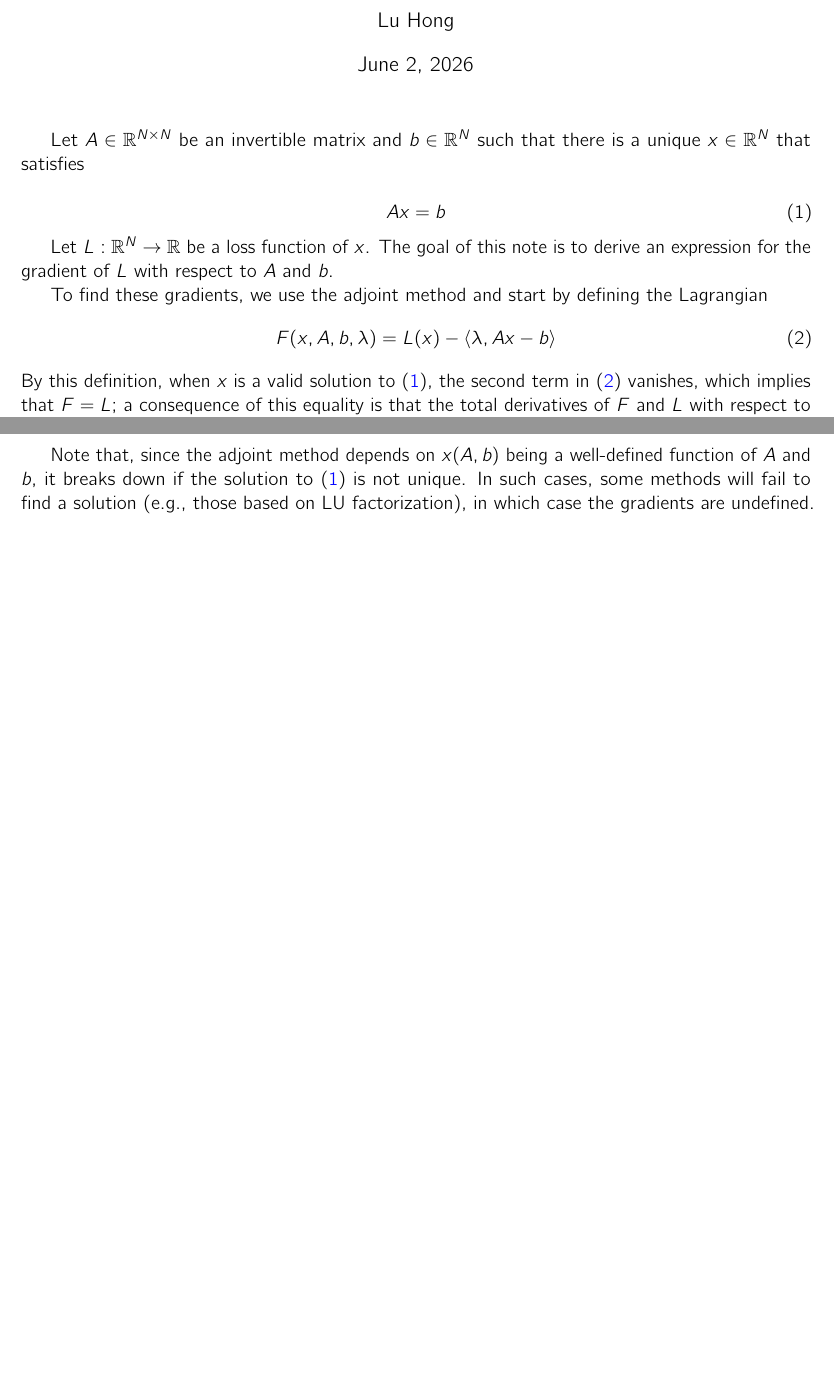
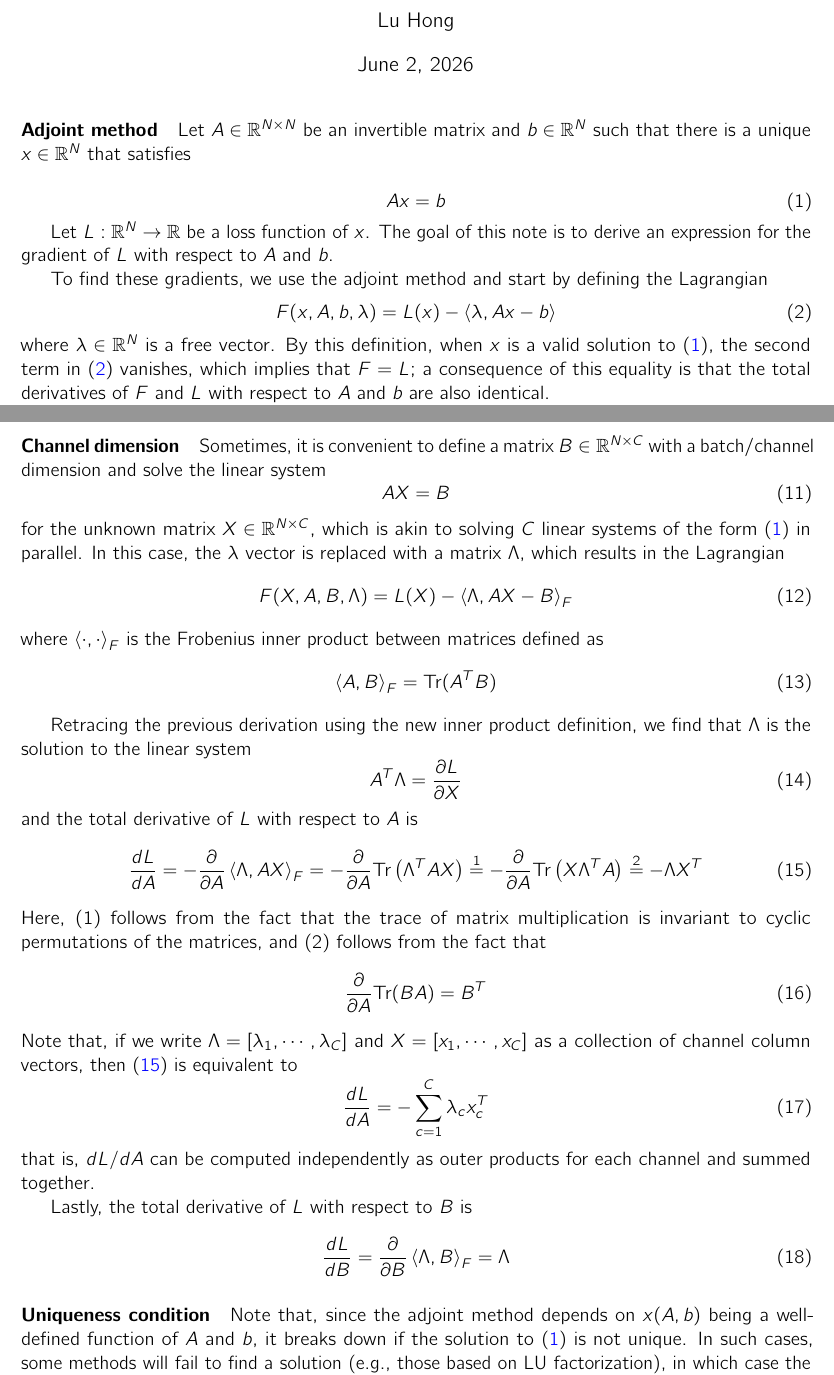
Before and after one commit to luhong88/cochain, a LaTeX document (docs/theory/linear_solver_gradient/linear_solver_gradient.tex): two parts of pages 1 and 2 of 2, joined at a grey line, cut so that both start at the same text, the shorter picture padded with empty space. Compiled offline with pdfLaTeX.

Commit message:
note on channel dims

```diff
--- a/docs/theory/linear_solver_gradient/linear_solver_gradient.tex
+++ b/docs/theory/linear_solver_gradient/linear_solver_gradient.tex
@@ -32,6 +32,7 @@
 
 \maketitle
 
+\paragraph{Adjoint method}
 Let $A\in\mathbb R^{N\times N}$ be an invertible matrix and $b\in\mathbb R^{N}$ such that there is a unique $x\in\mathbb R^N$ that satisfies
 
 \begin{equation}
@@ -44,7 +45,7 @@ To find these gradients, we use the adjoint method and start by defining the Lag
 \begin{equation}
     F(x, A, b, \lambda) = L(x) - \left<\lambda, Ax-b\right> \label{lagrangian}
 \end{equation}
-By this definition, when $x$ is a valid solution to \eqref{linear_sys}, the second term in \eqref{lagrangian} vanishes, which implies that $F=L$; a consequence of this equality is that the total derivatives of $F$ and $L$ with respect to $A$ and $b$ are also identical.
+where $\lambda\in\mathbb R^N$ is a free vector. By this definition, when $x$ is a valid solution to \eqref{linear_sys}, the second term in \eqref{lagrangian} vanishes, which implies that $F=L$; a consequence of this equality is that the total derivatives of $F$ and $L$ with respect to $A$ and $b$ are also identical.
 
 Therefore, if $x$ is a solution to \eqref{linear_sys}, we can compute the total derivative (i.e., gradient) of $L$ with respect to $A$ as
 \begin{equation}
@@ -72,6 +73,44 @@ note that $\partial L/\partial A$ is zero since $L(x)$ has no explicit dependenc
     \frac{dL}{db} = \frac{\partial F}{\partial b} = \frac{\partial}{\partial b}\left<-\lambda, Ax-b\right> = \lambda
 \end{equation}
 
+\paragraph{Channel dimension}
+Sometimes, it is convenient to define a matrix $B\in \mathbb R^{N\times C}$ with a batch/channel dimension and solve the linear system
+\begin{equation}
+    AX=B
+\end{equation}
+for the unknown matrix $X\in\mathbb R^{N\times C}$, which is akin to solving $C$ linear systems of the form \eqref{linear_sys} in parallel. In this case, the $\lambda$ vector is replaced with a matrix $\Lambda$, which results in the Lagrangian
+\begin{equation}
+    F(X, A, B, \Lambda) = L(X) - \left<\Lambda, AX-B\right>_F
+\end{equation}
+where $\left<\cdot, \cdot\right>_F$ is the Frobenius inner product between matrices defined as
+\begin{equation}
+    \left<A, B\right>_F = \text{Tr}(A^T B)
+\end{equation}
+
+Retracing the previous derivation using the new inner product definition, we find that $\Lambda$ is the solution to the linear system
+\begin{equation}
+    A^T\Lambda = \frac{\partial L}{\partial X}
+\end{equation}
+and the total derivative of $L$ with respect to $A$ is
+\begin{equation}
+    \frac{dL}{dA} = -\frac{\partial}{\partial A}\left<\Lambda, AX\right>_F = -\frac{\partial}{\partial A}\text{Tr}\left(\Lambda^TAX\right) \overset{1}{=} -\frac{\partial}{\partial A}\text{Tr}\left(X\Lambda^TA\right) \overset{2}{=} -\Lambda X^T \label{grad_A_contract}
+\end{equation}
+Here, (1) follows from the fact that the trace of matrix multiplication is invariant to cyclic permutations of the matrices, and (2) follows from the fact that
+\begin{equation}
+    \frac{\partial}{\partial A}\text{Tr}(BA) = B^T
+\end{equation}
+Note that, if we write $\Lambda = [\lambda_1, \cdots, \lambda_C]$ and $X = [x_1, \cdots, x_C]$ as a collection of channel column vectors, then \eqref{grad_A_contract} is equivalent to
+\begin{equation}
+    \frac{dL}{dA} = -\sum_{c=1}^C \lambda_c x_c^T
+\end{equation}
+that is, $dL/dA$ can be computed independently as outer products for each channel and summed together.
+
+Lastly, the total derivative of $L$ with respect to $B$ is
+\begin{equation}
+    \frac{dL}{dB} = \frac{\partial}{\partial B}\left<\Lambda, B\right>_F = \Lambda
+\end{equation}
+
+\paragraph{Uniqueness condition}
 Note that, since the adjoint method depends on $x(A, b)$ being a well-defined function of $A$ and $b$, it breaks down if the solution to \eqref{linear_sys} is not unique. In such cases, some methods will fail to find a solution (e.g., those based on LU factorization), in which case the gradients are undefined. However, some linear solvers (e.g., those computing the Moore-Penrose pseudoinverse via SVD or LSQR) enforce a minimum-norm condition if \eqref{linear_sys} has non-unique solutions (i.e., the uniqueness condition is guaranteed by finding $x$ with the smallest $\|x\|^2$); in such cases, the adjoint method presented above gives incorrect gradients, because it does not account for the minimum-norm constraint. In cases where \eqref{linear_sys} is close to singular, the gradients given by the adjoint method are still correct, but the solution to \eqref{lambda_linear_sys} will be numerically unstable since the condition number of $A$ is large.
 
 \end{document}
```
